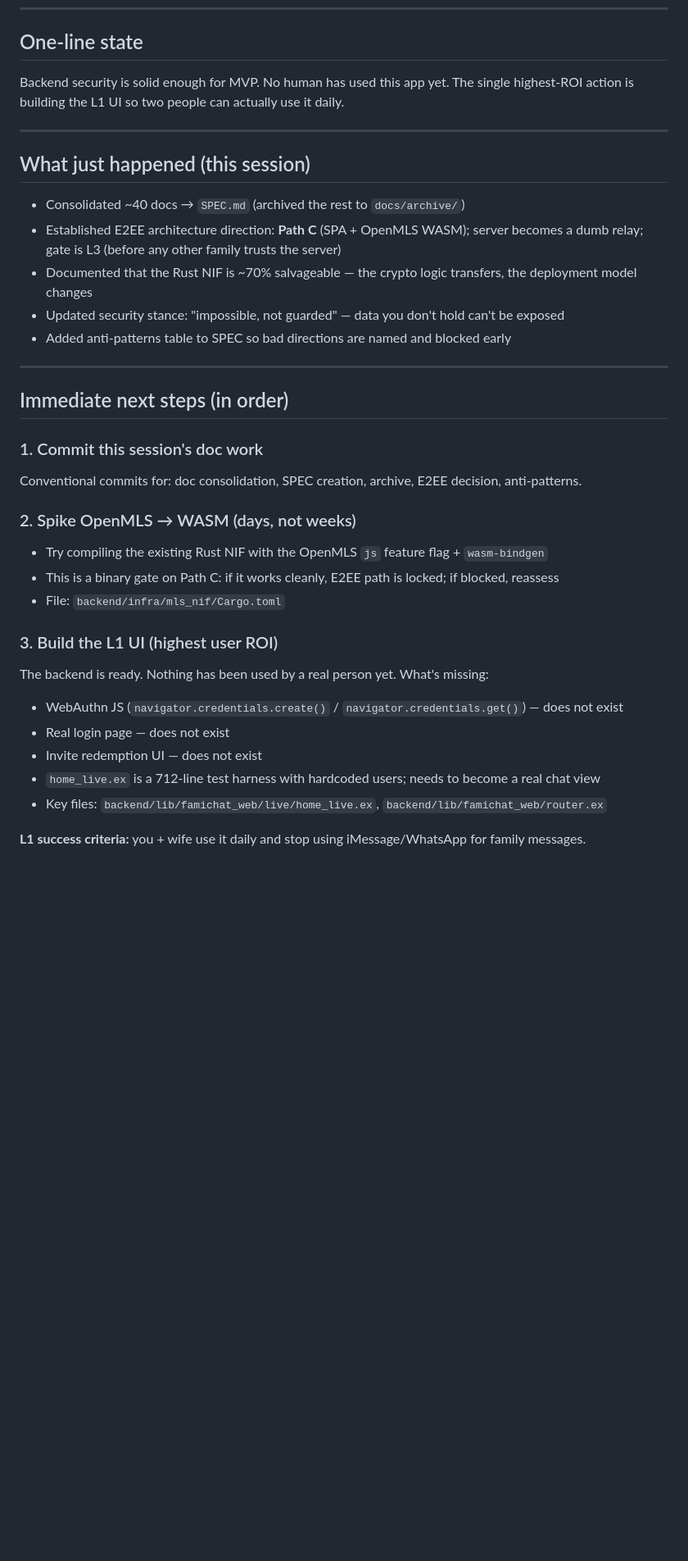
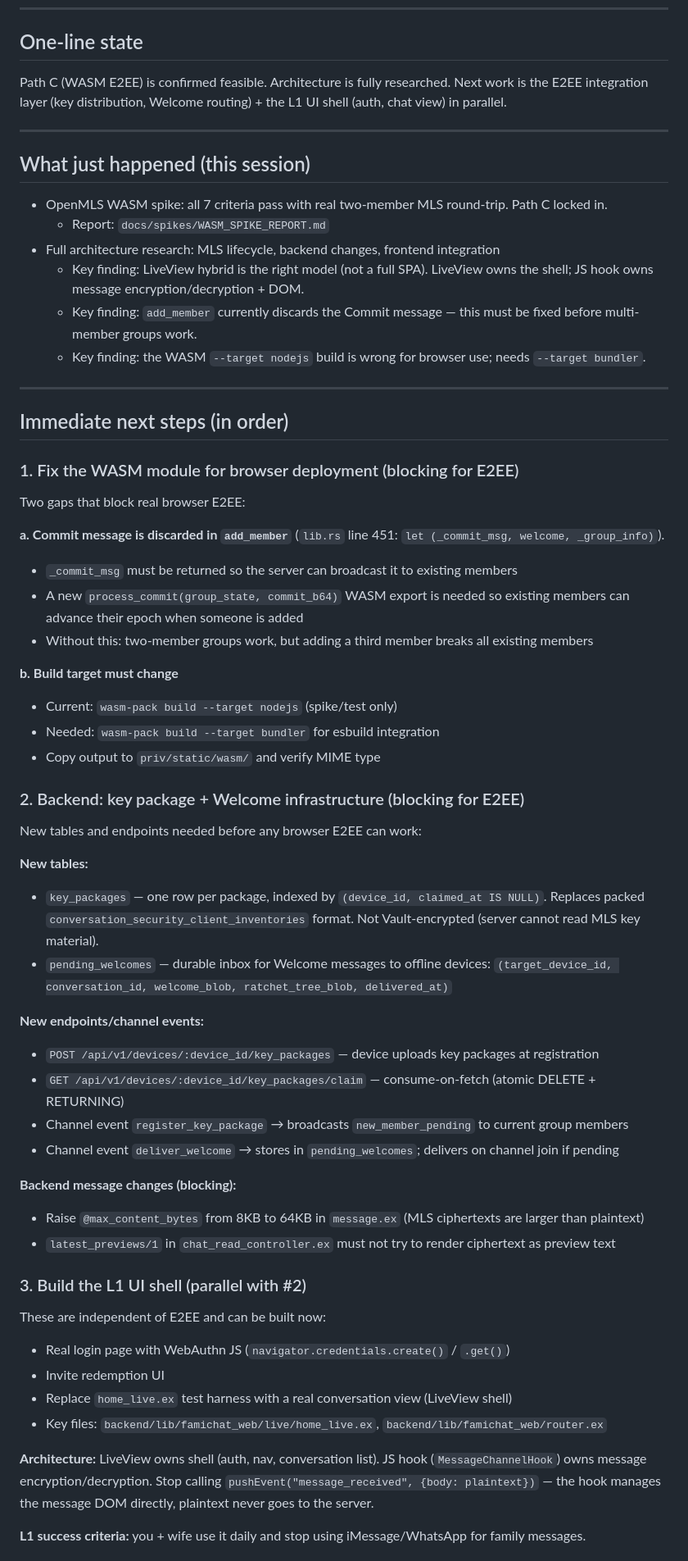
Before and after one commit to zaneriley/famichat, a Markdown page: docs/NOW.md, the part around one of its changes. Shown at 82% size. GitHub-like rendering; blank space fills up the shorter version.

Commit message:
docs(now): update after WASM spike + E2EE architecture research
Path C confirmed. Documents the next steps in priority order:
- Fix WASM module (commit message gap, browser build target)
- Backend key package + Welcome infrastructure
- L1 UI shell (parallel track)
- Wire JS hook to WASM

Co-Authored-By: Claude Sonnet 4.6 <noreply@anthropic.com>

```diff
--- a/docs/NOW.md
+++ b/docs/NOW.md
@@ -8,37 +8,61 @@ Non-evergreen context. For stable design guidance, see [SPEC.md](SPEC.md).
 
 ## One-line state
 
-Backend security is solid enough for MVP. No human has used this app yet. The single highest-ROI action is building the L1 UI so two people can actually use it daily.
+Path C (WASM E2EE) is confirmed feasible. Architecture is fully researched. Next work is the E2EE integration layer (key distribution, Welcome routing) + the L1 UI shell (auth, chat view) in parallel.
 
 ---
 
 ## What just happened (this session)
 
-- Consolidated ~40 docs → `SPEC.md` (archived the rest to `docs/archive/`)
-- Established E2EE architecture direction: **Path C** (SPA + OpenMLS WASM); server becomes a dumb relay; gate is L3 (before any other family trusts the server)
-- Documented that the Rust NIF is ~70% salvageable — the crypto logic transfers, the deployment model changes
-- Updated security stance: "impossible, not guarded" — data you don't hold can't be exposed
-- Added anti-patterns table to SPEC so bad directions are named and blocked early
+- OpenMLS WASM spike: all 7 criteria pass with real two-member MLS round-trip. Path C locked in.
+  - Report: `docs/spikes/WASM_SPIKE_REPORT.md`
+- Full architecture research: MLS lifecycle, backend changes, frontend integration
+  - Key finding: LiveView hybrid is the right model (not a full SPA). LiveView owns the shell; JS hook owns message encryption/decryption + DOM.
+  - Key finding: `add_member` currently discards the Commit message — this must be fixed before multi-member groups work.
+  - Key finding: the WASM `--target nodejs` build is wrong for browser use; needs `--target bundler`.
 
 ---
 
 ## Immediate next steps (in order)
 
-### 1. Commit this session's doc work
-Conventional commits for: doc consolidation, SPEC creation, archive, E2EE decision, anti-patterns.
+### 1. Fix the WASM module for browser deployment (blocking for E2EE)
+Two gaps that block real browser E2EE:
 
-### 2. Spike OpenMLS → WASM (days, not weeks)
-- Try compiling the existing Rust NIF with the OpenMLS `js` feature flag + `wasm-bindgen`
-- This is a binary gate on Path C: if it works cleanly, E2EE path is locked; if blocked, reassess
-- File: `backend/infra/mls_nif/Cargo.toml`
+**a. Commit message is discarded in `add_member`** (`lib.rs` line 451: `let (_commit_msg, welcome, _group_info)`).
+- `_commit_msg` must be returned so the server can broadcast it to existing members
+- A new `process_commit(group_state, commit_b64)` WASM export is needed so existing members can advance their epoch when someone is added
+- Without this: two-member groups work, but adding a third member breaks all existing members
 
-### 3. Build the L1 UI (highest user ROI)
-The backend is ready. Nothing has been used by a real person yet. What's missing:
-- WebAuthn JS (`navigator.credentials.create()` / `navigator.credentials.get()`) — does not exist
-- Real login page — does not exist
-- Invite redemption UI — does not exist
-- `home_live.ex` is a 712-line test harness with hardcoded users; needs to become a real chat view
+**b. Build target must change**
+- Current: `wasm-pack build --target nodejs` (spike/test only)
+- Needed: `wasm-pack build --target bundler` for esbuild integration
+- Copy output to `priv/static/wasm/` and verify MIME type
+
+### 2. Backend: key package + Welcome infrastructure (blocking for E2EE)
+New tables and endpoints needed before any browser E2EE can work:
+
+**New tables:**
+- `key_packages` — one row per package, indexed by `(device_id, claimed_at IS NULL)`. Replaces packed `conversation_security_client_inventories` format. Not Vault-encrypted (server cannot read MLS key material).
+- `pending_welcomes` — durable inbox for Welcome messages to offline devices: `(target_device_id, conversation_id, welcome_blob, ratchet_tree_blob, delivered_at)`
+
+**New endpoints/channel events:**
+- `POST /api/v1/devices/:device_id/key_packages` — device uploads key packages at registration
+- `GET /api/v1/devices/:device_id/key_packages/claim` — consume-on-fetch (atomic DELETE + RETURNING)
+- Channel event `register_key_package` → broadcasts `new_member_pending` to current group members
+- Channel event `deliver_welcome` → stores in `pending_welcomes`; delivers on channel join if pending
+
+**Backend message changes (blocking):**
+- Raise `@max_content_bytes` from 8KB to 64KB in `message.ex` (MLS ciphertexts are larger than plaintext)
+- `latest_previews/1` in `chat_read_controller.ex` must not try to render ciphertext as preview text
+
+### 3. Build the L1 UI shell (parallel with #2)
+These are independent of E2EE and can be built now:
+- Real login page with WebAuthn JS (`navigator.credentials.create()` / `.get()`)
+- Invite redemption UI
+- Replace `home_live.ex` test harness with a real conversation view (LiveView shell)
 - Key files: `backend/lib/famichat_web/live/home_live.ex`, `backend/lib/famichat_web/router.ex`
+
+**Architecture:** LiveView owns shell (auth, nav, conversation list). JS hook (`MessageChannelHook`) owns message encryption/decryption. Stop calling `pushEvent("message_received", {body: plaintext})` — the hook manages the message DOM directly, plaintext never goes to the server.
 
 **L1 success criteria:** you + wife use it daily and stop using iMessage/WhatsApp for family messages.
 
```
Also changed, not shown: other parts of docs/NOW.md (+23 -13 lines).
